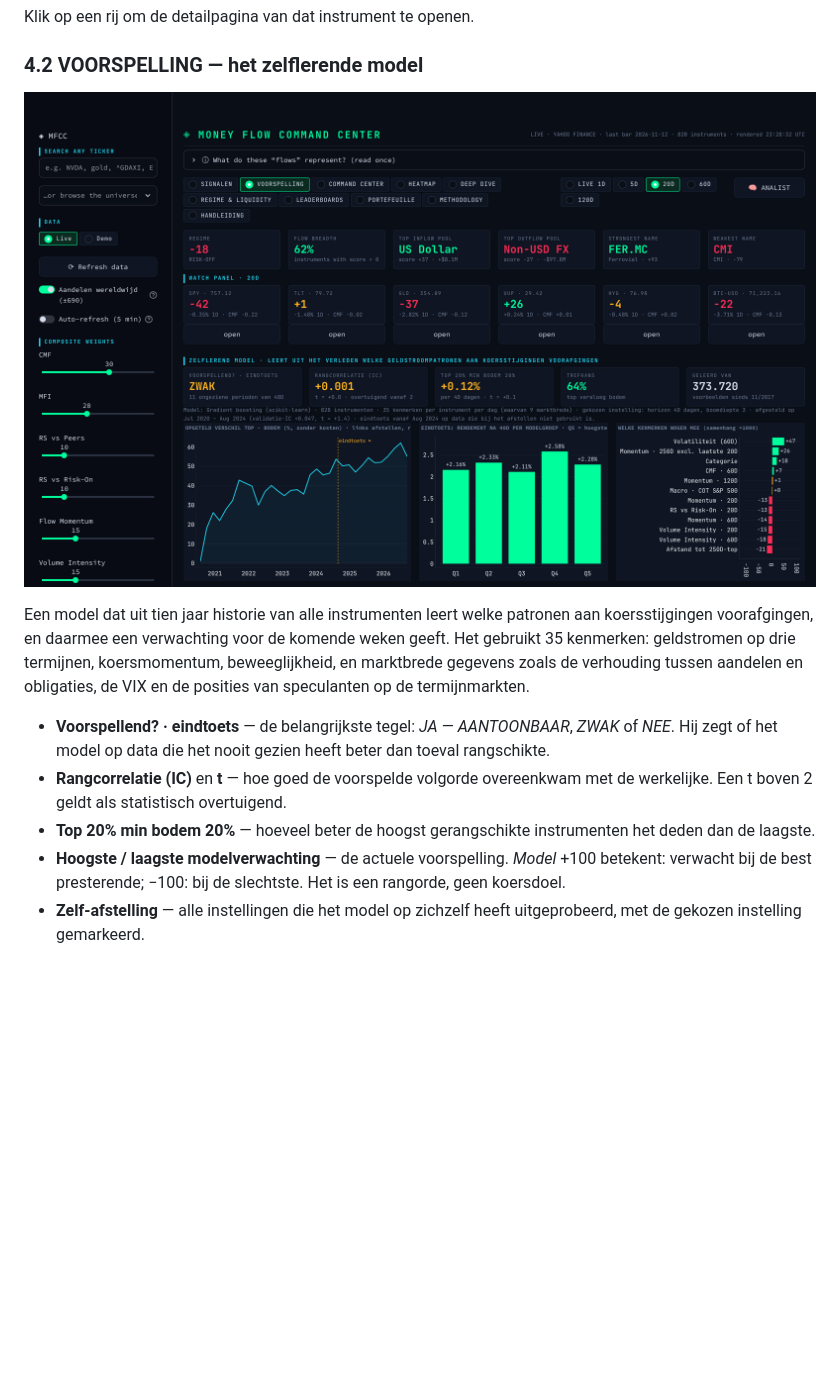
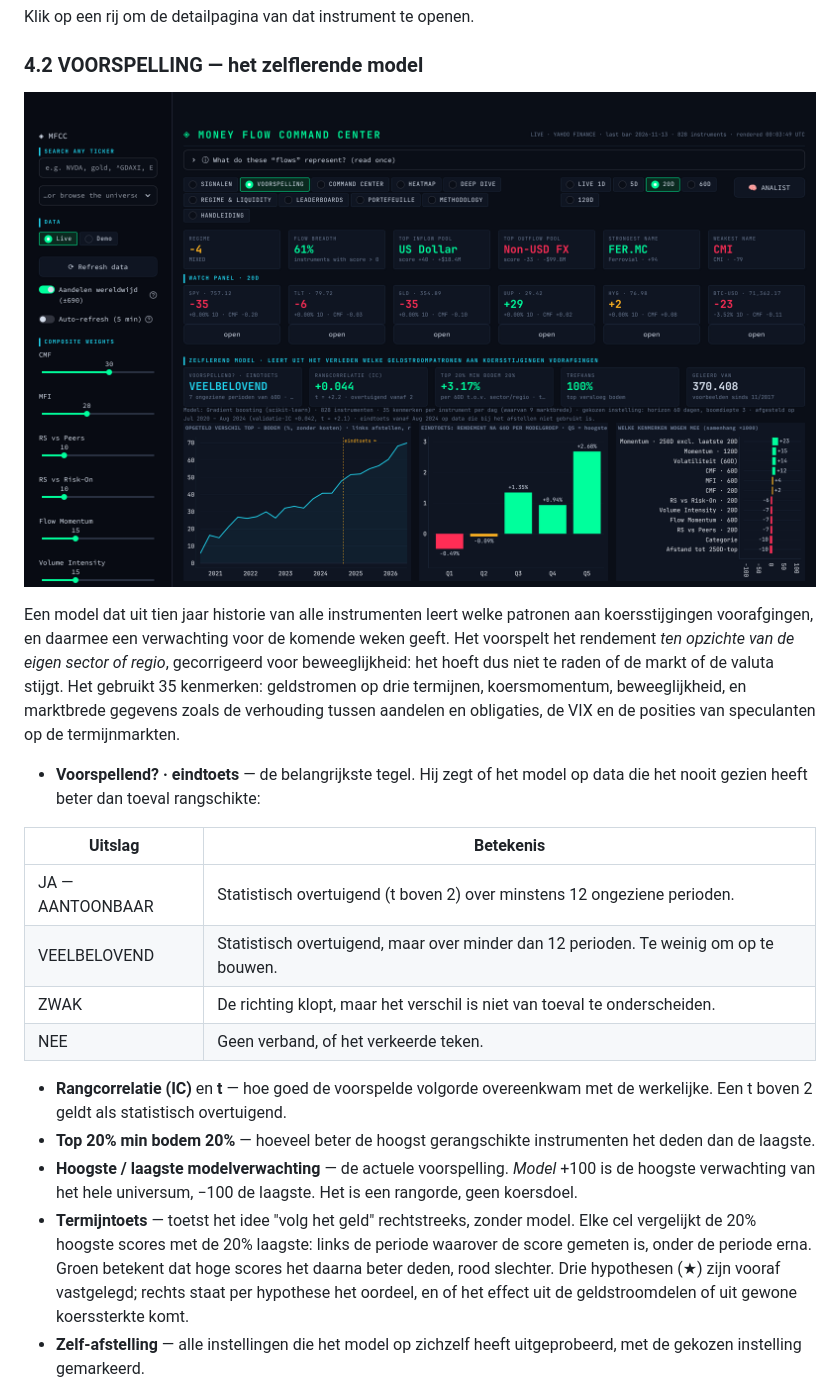
Before and after one commit to McLovin42069/Tramp-iOS, a Markdown page: money-flow-command-center/HANDLEIDING.md, the part around the change. Drawn GitHub-style; pictures changed too: money-flow-command-center/docs/voorspelling.png; blank space fills up the shorter version.

```diff
--- a/money-flow-command-center/HANDLEIDING.md
+++ b/money-flow-command-center/HANDLEIDING.md
@@ -108,12 +108,21 @@ Klik op een rij om de detailpagina van dat instrument te openen.
 
 ![Voorspelling](docs/voorspelling.png)
 
-Een model dat uit tien jaar historie van alle instrumenten leert welke patronen aan koersstijgingen voorafgingen, en daarmee een verwachting voor de komende weken geeft. Het gebruikt 35 kenmerken: geldstromen op drie termijnen, koersmomentum, beweeglijkheid, en marktbrede gegevens zoals de verhouding tussen aandelen en obligaties, de VIX en de posities van speculanten op de termijnmarkten.
+Een model dat uit tien jaar historie van alle instrumenten leert welke patronen aan koersstijgingen voorafgingen, en daarmee een verwachting voor de komende weken geeft. Het voorspelt het rendement *ten opzichte van de eigen sector of regio*, gecorrigeerd voor beweeglijkheid: het hoeft dus niet te raden of de markt of de valuta stijgt. Het gebruikt 35 kenmerken: geldstromen op drie termijnen, koersmomentum, beweeglijkheid, en marktbrede gegevens zoals de verhouding tussen aandelen en obligaties, de VIX en de posities van speculanten op de termijnmarkten.
 
-- **Voorspellend? · eindtoets** — de belangrijkste tegel: *JA — AANTOONBAAR*, *ZWAK* of *NEE*. Hij zegt of het model op data die het nooit gezien heeft beter dan toeval rangschikte.
+- **Voorspellend? · eindtoets** — de belangrijkste tegel. Hij zegt of het model op data die het nooit gezien heeft beter dan toeval rangschikte:
+
+| Uitslag | Betekenis |
+|---|---|
+| JA — AANTOONBAAR | Statistisch overtuigend (t boven 2) over minstens 12 ongeziene perioden. |
+| VEELBELOVEND | Statistisch overtuigend, maar over minder dan 12 perioden. Te weinig om op te bouwen. |
+| ZWAK | De richting klopt, maar het verschil is niet van toeval te onderscheiden. |
+| NEE | Geen verband, of het verkeerde teken. |
+
 - **Rangcorrelatie (IC)** en **t** — hoe goed de voorspelde volgorde overeenkwam met de werkelijke. Een t boven 2 geldt als statistisch overtuigend.
 - **Top 20% min bodem 20%** — hoeveel beter de hoogst gerangschikte instrumenten het deden dan de laagste.
-- **Hoogste / laagste modelverwachting** — de actuele voorspelling. *Model* +100 betekent: verwacht bij de best presterende; −100: bij de slechtste. Het is een rangorde, geen koersdoel.
+- **Hoogste / laagste modelverwachting** — de actuele voorspelling. *Model* +100 is de hoogste verwachting van het hele universum, −100 de laagste. Het is een rangorde, geen koersdoel.
+- **Termijntoets** — toetst het idee "volg het geld" rechtstreeks, zonder model. Elke cel vergelijkt de 20% hoogste scores met de 20% laagste: links de periode waarover de score gemeten is, onder de periode erna. Groen betekent dat hoge scores het daarna beter deden, rood slechter. Drie hypothesen (★) zijn vooraf vastgelegd; rechts staat per hypothese het oordeel, en of het effect uit de geldstroomdelen of uit gewone koerssterkte komt.
 - **Zelf-afstelling** — alle instellingen die het model op zichzelf heeft uitgeprobeerd, met de gekozen instelling gemarkeerd.
 
 Het model traint en stelt zichzelf opnieuw af zodra er een nieuwe handelsdag aan data is. Dat duurt 1 tot 3 minuten; daarna staat het resultaat op schijf en opent het scherm direct.
```
Also changed, not shown: money-flow-command-center/README.md (+7 -0 lines), 3 other files.
